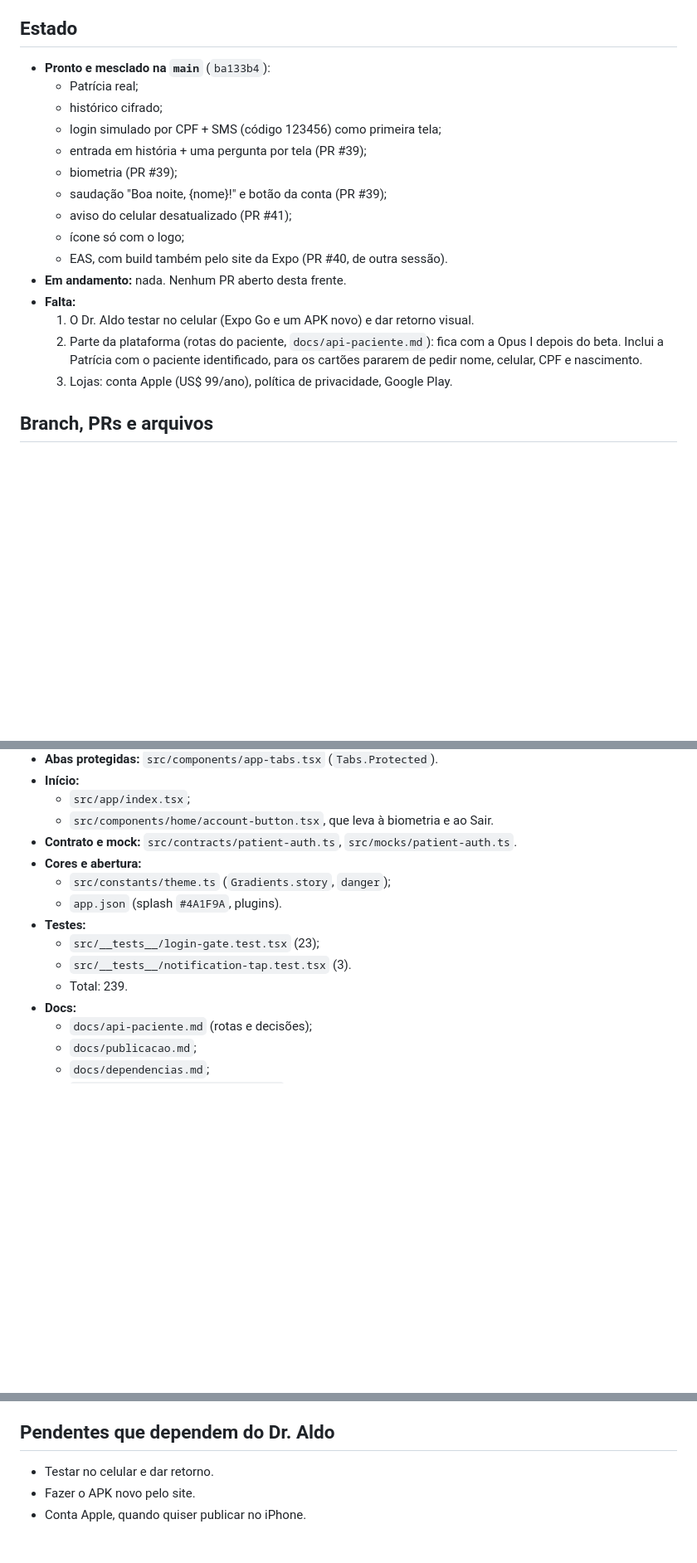
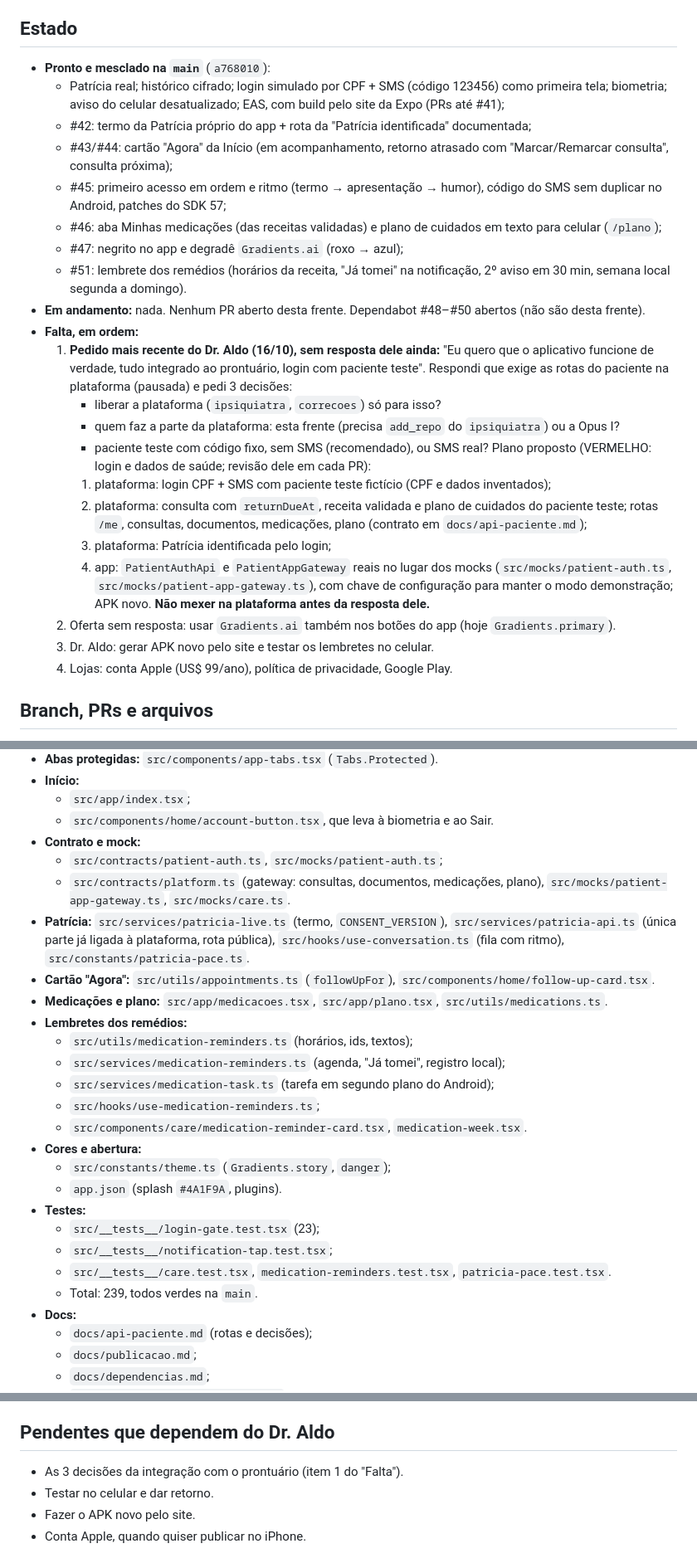
Before and after one commit to aldonetorv-creator/ipsiquiatra-aplicativo, a Markdown page: PASSAGEM-APLICATIVO.md, 3 parts joined by grey strips. Shown at 83% size. GitHub-like rendering; blank space fills up the shorter version.

Commit message:
Atualiza a passagem do app do paciente (16/10)
Co-Authored-By: Claude Opus 5.5 <noreply@anthropic.com>
Claude-Session: https://claude.ai/code/session_01DtBsMXhXWcTV2d6LAxkC1Y

```diff
--- a/PASSAGEM-APLICATIVO.md
+++ b/PASSAGEM-APLICATIVO.md
@@ -7,23 +7,47 @@ agora, plataforma depois". A plataforma (`aldonetorv-creator/ipsiquiatra`,
 branch `correcoes`) está em pausa de produto até o beta: **não mexer nela**.
 
 ## Estado
-- **Pronto e mesclado na `main`** (`ba133b4`):
-  - Patrícia real;
-  - histórico cifrado;
-  - login simulado por CPF + SMS (código 123456) como primeira tela;
-  - entrada em história + uma pergunta por tela (PR #39);
-  - biometria (PR #39);
-  - saudação "Boa noite, {nome}!" e botão da conta (PR #39);
-  - aviso do celular desatualizado (PR #41);
-  - ícone só com o logo;
-  - EAS, com build também pelo site da Expo (PR #40, de outra sessão).
-- **Em andamento:** nada. Nenhum PR aberto desta frente.
-- **Falta:**
-  1. O Dr. Aldo testar no celular (Expo Go e um APK novo) e dar retorno visual.
-  2. Parte da plataforma (rotas do paciente, `docs/api-paciente.md`): fica com a
-     Opus I depois do beta. Inclui a Patrícia com o paciente identificado, para
-     os cartões pararem de pedir nome, celular, CPF e nascimento.
-  3. Lojas: conta Apple (US$ 99/ano), política de privacidade, Google Play.
+- **Pronto e mesclado na `main`** (`a768010`):
+  - Patrícia real; histórico cifrado; login simulado por CPF + SMS (código
+    123456) como primeira tela; biometria; aviso do celular desatualizado;
+    EAS, com build pelo site da Expo (PRs até #41);
+  - #42: termo da Patrícia próprio do app + rota da "Patrícia identificada"
+    documentada;
+  - #43/#44: cartão "Agora" da Início (em acompanhamento, retorno atrasado
+    com "Marcar/Remarcar consulta", consulta próxima);
+  - #45: primeiro acesso em ordem e ritmo (termo → apresentação → humor),
+    código do SMS sem duplicar no Android, patches do SDK 57;
+  - #46: aba Minhas medicações (das receitas validadas) e plano de cuidados
+    em texto para celular (`/plano`);
+  - #47: negrito no app e degradê `Gradients.ai` (roxo → azul);
+  - #51: lembrete dos remédios (horários da receita, "Já tomei" na
+    notificação, 2º aviso em 30 min, semana local segunda a domingo).
+- **Em andamento:** nada. Nenhum PR aberto desta frente. Dependabot #48–#50
+  abertos (não são desta frente).
+- **Falta, em ordem:**
+  1. **Pedido mais recente do Dr. Aldo (16/10), sem resposta dele ainda:**
+     "Eu quero que o aplicativo funcione de verdade, tudo integrado ao
+     prontuário, login com paciente teste". Respondi que exige as rotas do
+     paciente na plataforma (pausada) e pedi 3 decisões:
+     - liberar a plataforma (`ipsiquiatra`, `correcoes`) só para isso?
+     - quem faz a parte da plataforma: esta frente (precisa `add_repo` do
+       `ipsiquiatra`) ou a Opus I?
+     - paciente teste com código fixo, sem SMS (recomendado), ou SMS real?
+     Plano proposto (VERMELHO: login e dados de saúde; revisão dele em cada PR):
+     1. plataforma: login CPF + SMS com paciente teste fictício (CPF e dados
+        inventados);
+     2. plataforma: consulta com `returnDueAt`, receita validada e plano de
+        cuidados do paciente teste; rotas `/me`, consultas, documentos,
+        medicações, plano (contrato em `docs/api-paciente.md`);
+     3. plataforma: Patrícia identificada pelo login;
+     4. app: `PatientAuthApi` e `PatientAppGateway` reais no lugar dos mocks
+        (`src/mocks/patient-auth.ts`, `src/mocks/patient-app-gateway.ts`),
+        com chave de configuração para manter o modo demonstração; APK novo.
+     **Não mexer na plataforma antes da resposta dele.**
+  2. Oferta sem resposta: usar `Gradients.ai` também nos botões do app
+     (hoje `Gradients.primary`).
+  3. Dr. Aldo: gerar APK novo pelo site e testar os lembretes no celular.
+  4. Lojas: conta Apple (US$ 99/ano), política de privacidade, Google Play.
 
 ## Branch, PRs e arquivos
 - **Branch:** `claude/adoring-mendel-xq8vl9`, base `main`.
@@ -41,14 +65,33 @@ branch `correcoes`) está em pausa de produto até o beta: **não mexer nela**.
 - **Início:**
   - `src/app/index.tsx`;
   - `src/components/home/account-button.tsx`, que leva à biometria e ao Sair.
-- **Contrato e mock:** `src/contracts/patient-auth.ts`, `src/mocks/patient-auth.ts`.
+- **Contrato e mock:**
+  - `src/contracts/patient-auth.ts`, `src/mocks/patient-auth.ts`;
+  - `src/contracts/platform.ts` (gateway: consultas, documentos,
+    medicações, plano), `src/mocks/patient-app-gateway.ts`, `src/mocks/care.ts`.
+- **Patrícia:** `src/services/patricia-live.ts` (termo, `CONSENT_VERSION`),
+  `src/services/patricia-api.ts` (única parte já ligada à plataforma, rota
+  pública), `src/hooks/use-conversation.ts` (fila com ritmo),
+  `src/constants/patricia-pace.ts`.
+- **Cartão "Agora":** `src/utils/appointments.ts` (`followUpFor`),
+  `src/components/home/follow-up-card.tsx`.
+- **Medicações e plano:** `src/app/medicacoes.tsx`, `src/app/plano.tsx`,
+  `src/utils/medications.ts`.
+- **Lembretes dos remédios:**
+  - `src/utils/medication-reminders.ts` (horários, ids, textos);
+  - `src/services/medication-reminders.ts` (agenda, "Já tomei", registro local);
+  - `src/services/medication-task.ts` (tarefa em segundo plano do Android);
+  - `src/hooks/use-medication-reminders.ts`;
+  - `src/components/care/medication-reminder-card.tsx`, `medication-week.tsx`.
 - **Cores e abertura:**
   - `src/constants/theme.ts` (`Gradients.story`, `danger`);
   - `app.json` (splash `#4A1F9A`, plugins).
 - **Testes:**
   - `src/__tests__/login-gate.test.tsx` (23);
-  - `src/__tests__/notification-tap.test.tsx` (3).
-  - Total: 239.
+  - `src/__tests__/notification-tap.test.tsx`;
+  - `src/__tests__/care.test.tsx`, `medication-reminders.test.tsx`,
+    `patricia-pace.test.tsx`.
+  - Total: 239, todos verdes na `main`.
 - **Docs:**
   - `docs/api-paciente.md` (rotas e decisões);
   - `docs/publicacao.md`;
@@ -101,6 +144,7 @@ branch `correcoes`) está em pausa de produto até o beta: **não mexer nela**.
 - **Nunca** `npm audit fix --force`.
 
 ## Pendentes que dependem do Dr. Aldo
+- As 3 decisões da integração com o prontuário (item 1 do "Falta").
 - Testar no celular e dar retorno.
 - Fazer o APK novo pelo site.
 - Conta Apple, quando quiser publicar no iPhone.
```
Also changed, not shown: other parts of PASSAGEM-APLICATIVO.md (+21 -1 lines).
